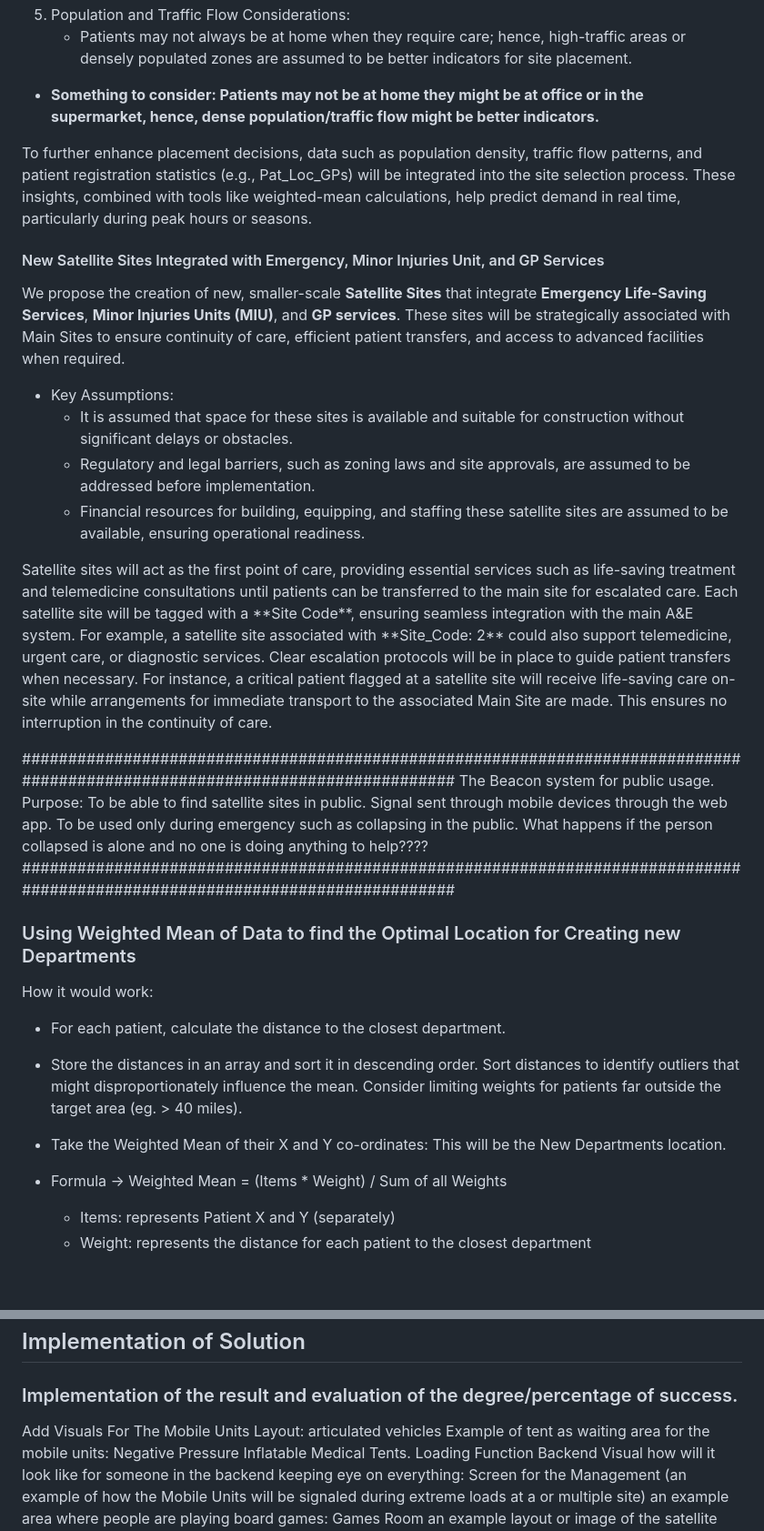
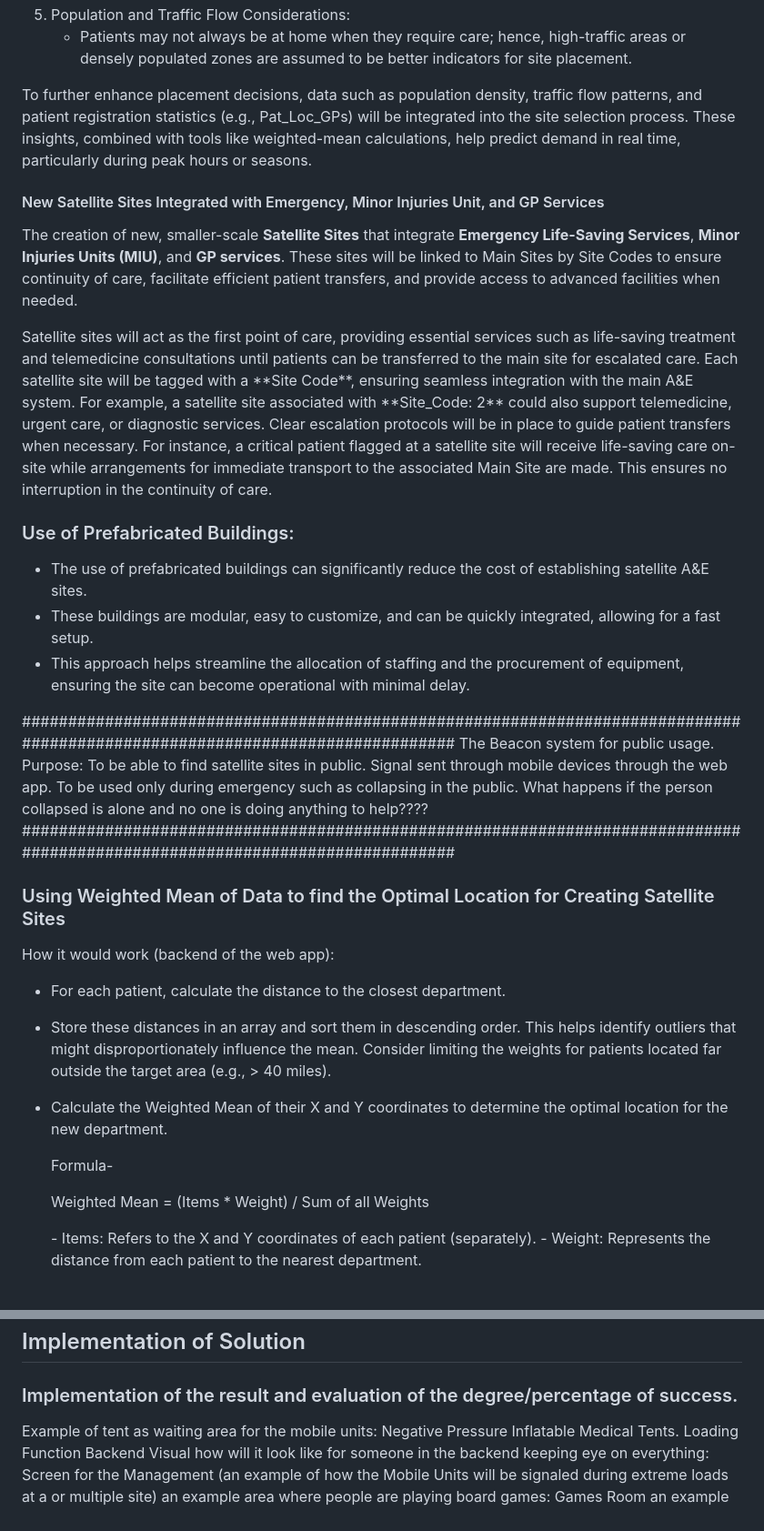
Before and after one commit to SlaviXG/Operations_Research_PHS_Challenge, a Markdown page: REPORT.md, 2 parts joined by grey strips. Shown: that part at 91% size. Rendered like a GitHub page.

```diff
--- a/REPORT.md
+++ b/REPORT.md
@@ -427,19 +510,18 @@ a valid ID, which can then be matched with their name and date of birth.</b></p>
  5. Population and Traffic Flow Considerations:
      - Patients may not always be at home when they require care; hence, high-traffic areas or densely populated zones are assumed to be better indicators for site placement.
-
- - **Something to consider: Patients may not be at home they might be at office or in the supermarket, hence, dense population/traffic flow might be better indicators.**
 
 <p>To further enhance placement decisions, data such as population density, traffic flow patterns, and patient registration statistics (e.g., Pat_Loc_GPs) will be integrated into the site selection process. These insights, combined with tools like weighted-mean calculations, help predict demand in real time, particularly during peak hours or seasons.</p>
 
 <h4>New Satellite Sites Integrated with Emergency, Minor Injuries Unit, and GP Services</h4>
-<p>We propose the creation of new, smaller-scale <b>Satellite Sites</b> that integrate <b>Emergency Life-Saving Services</b>, <b>Minor Injuries Units (MIU)</b>, and <b>GP services</b>. These sites will be strategically associated with Main Sites to ensure continuity of care, efficient patient transfers, and access to advanced facilities when required.</p>
-
- - Key Assumptions:
-    - It is assumed that space for these sites is available and suitable for construction without significant delays or obstacles.
-    - Regulatory and legal barriers, such as zoning laws and site approvals, are assumed to be addressed before implementation.
-    - Financial resources for building, equipping, and staffing these satellite sites are assumed to be available, ensuring operational readiness.
+<p>The creation of new, smaller-scale <b>Satellite Sites</b> that integrate <b>Emergency Life-Saving Services</b>, <b>Minor Injuries Units (MIU)</b>, and <b>GP services</b>. These sites will be linked to Main Sites by Site Codes to ensure continuity of care, facilitate efficient patient transfers, and provide access to advanced facilities when needed.</p>
 
 <p>Satellite sites will act as the first point of care, providing essential services such as life-saving treatment and telemedicine consultations until patients can be transferred to the main site for escalated care. Each satellite site will be tagged with a **Site Code**, ensuring seamless integration with the main A&E system. For example, a satellite site associated with **Site_Code: 2** could also support telemedicine, urgent care, or diagnostic services. Clear escalation protocols will be in place to guide patient transfers when necessary. For instance, a critical patient flagged at a satellite site will receive life-saving care on-site while arrangements for immediate transport to the associated Main Site are made. This ensures no interruption in the continuity of care.</p>
+
+<h3>Use of Prefabricated Buildings:</h3>
+
+   - The use of prefabricated buildings can significantly reduce the cost of establishing satellite A&E sites.
+   - These buildings are modular, easy to customize, and can be quickly integrated, allowing for a fast setup.
+   - This approach helps streamline the allocation of staffing and the procurement of equipment, ensuring the site can become operational with minimal delay.
 
 #############################################################################################################################
 The Beacon system for public usage.
@@ -448,16 +530,16 @@ Signal sent through mobile devices through the web app. To be used only during e
 What happens if the person collapsed is alone and no one is doing anything to help????
 #############################################################################################################################
 
-### Using Weighted Mean of Data to find the Optimal Location for Creating new Departments
+### Using Weighted Mean of Data to find the Optimal Location for Creating Satellite Sites
 
-How it would work:
+How it would work (backend of the web app):
  - For each patient, calculate the distance to the closest department.
- - Store the distances in an array and sort it in descending order. Sort distances to identify outliers that might disproportionately influence the mean. Consider limiting weights for patients far outside the target area (eg. > 40 miles).
- - Take the Weighted Mean of their X and Y co-ordinates: This will be the New Departments location.
+ - Store these distances in an array and sort them in descending order. This helps identify outliers that might disproportionately influence the mean. Consider limiting the weights for patients located far outside the target area (e.g., > 40 miles).
+ - Calculate the Weighted Mean of their X and Y coordinates to determine the optimal location for the new department.
 
- - Formula -> Weighted Mean = (Items * Weight) / Sum of all Weights
-   - Items: represents Patient X and Y (separately)
-   - Weight: represents the distance for each patient to the closest department
+   <p> Formula- </p> <p>Weighted Mean = (Items * Weight) / Sum of all Weights</p>
+   - Items: Refers to the X and Y coordinates of each patient (separately).
+   - Weight: Represents the distance from each patient to the nearest department.
   <br>
 
   ![Weighted Mean Formula](./dat_vis_assets/formulas.png)
@@ -759,7 +790,6 @@ Power Supply for the Mobile Units: electric Generator, Equipment fixed securely
 ### Implementation of the result and evaluation of the degree/percentage of success.
 
 
-Add Visuals For The Mobile Units Layout: articulated vehicles
 Example of tent as waiting area for the mobile units: Negative Pressure Inflatable Medical Tents.
 Loading Function Backend Visual how will it look like for someone in the backend keeping eye on everything: Screen for the Management (an example of how the Mobile Units will be signaled during extreme loads at a or multiple site)
 an example area where people are playing board games: Games Room
```
Also changed, not shown: other parts of REPORT.md (+127 -95 lines), dat_vis_assets/bigTruck.jpeg (added), dat_vis_assets/container.png (added), 1 other file.
